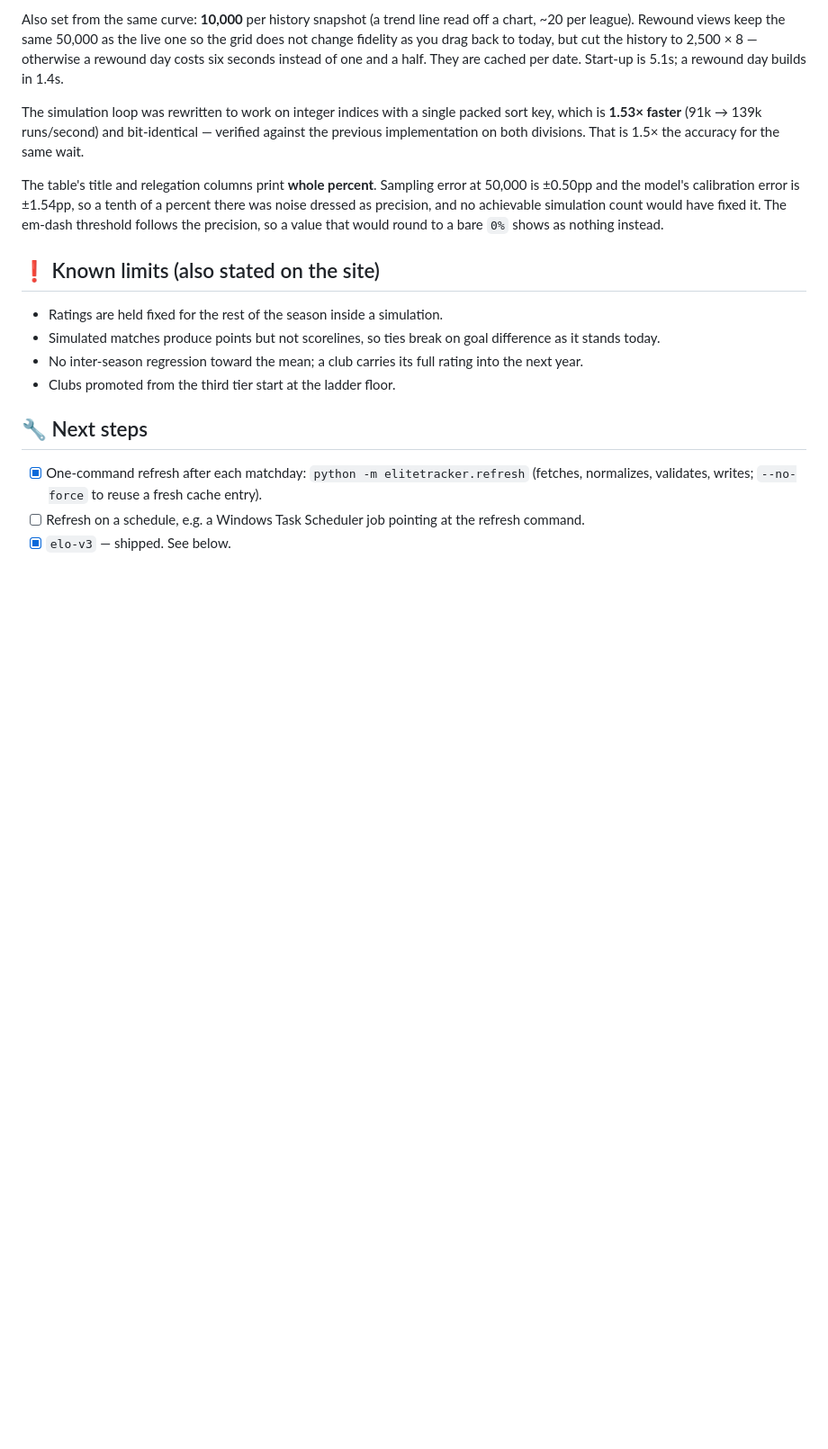
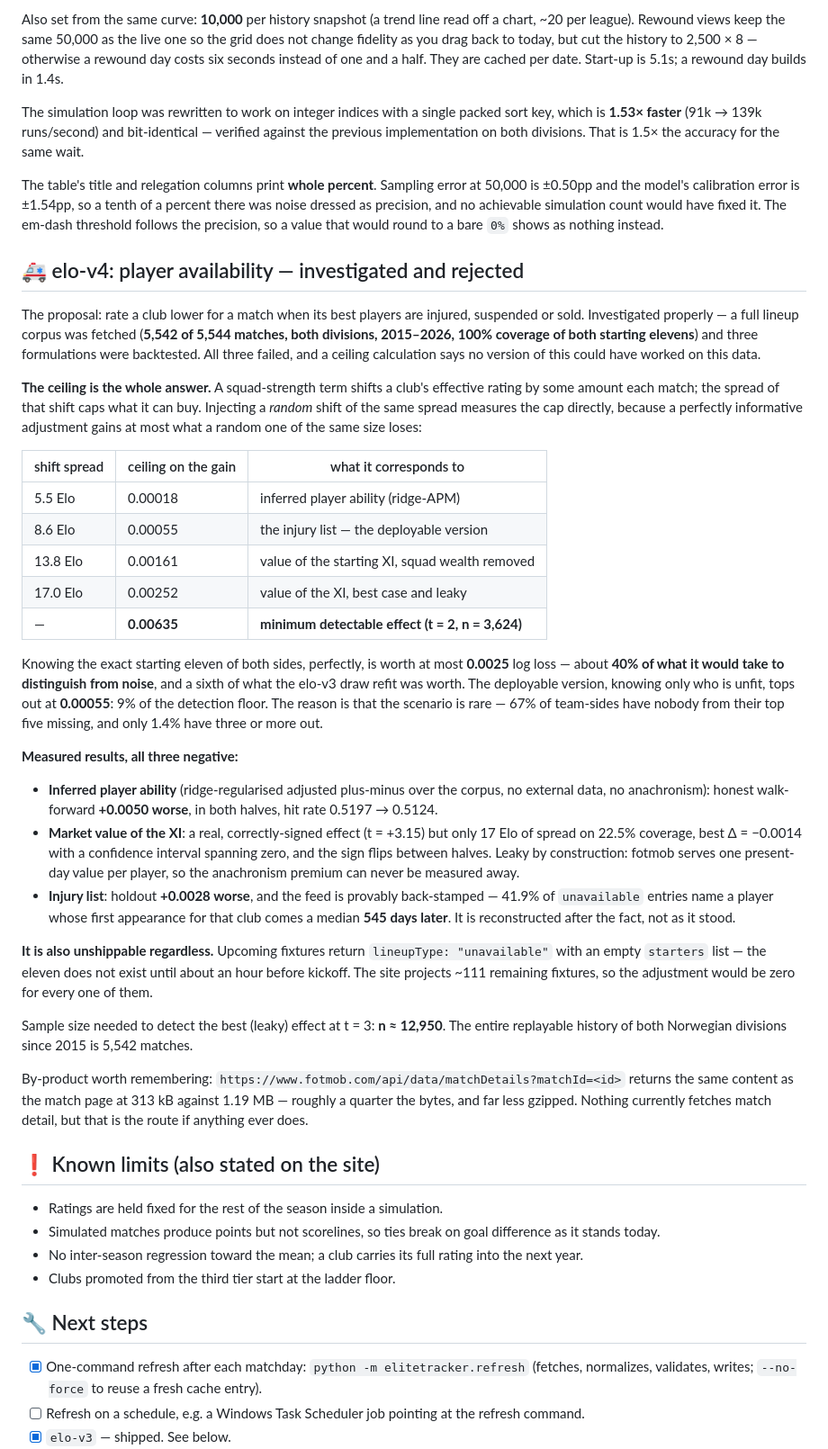
Before and after one commit to TobiasSamsonsen/EliteTracker, a Markdown page: PROJECT_STATUS.md, the part around the change. Shown at 90% size. Drawn GitHub-style; blank space fills up the shorter version.

Commit message:
Investigate player availability for elo-v4, and reject it
The proposal was to rate a club lower when its best players are unavailable,
using EA FC player ratings plus injury, suspension and transfer feeds.

EA FC turned out not to be the obstacle. Probing fotmob directly, the starting
eleven is available for essentially every match back to 2015, but the ability
fields are not: marketValue is absent on historical matches entirely (0 of 18
players on a 2023 match, 19 of 20 on a 2026 one) and seasonRating is
current-season only. So the only signal with real historical depth is who
actually started.

A full lineup corpus was fetched to test it properly: 5,542 of 5,544 matches,
both divisions, 2015 to 2026, both starting elevens on every one. Three
formulations were backtested and all three lost:

  inferred player ability (ridge-APM)   +0.0050 worse, both halves
  market value of the XI                 -0.0014, CI spans zero, sign flips
  injury list                            +0.0028 worse on holdout

But the measured results are not really the point, because a ceiling
calculation settles it before any model is written. A squad term shifts a
club's effective rating by some amount per match, and the spread of that shift
caps what it can buy; injecting a random shift of the same spread measures the
cap directly. Knowing the exact eleven of both sides, perfectly, is worth at
most 0.0025 log loss against a minimum detectable effect of 0.0064. The
deployable version, knowing only who is unfit, tops out at 0.00055 -- 9% of the
detection floor. The scenario is simply rare: 67% of team-sides have nobody
from their top five missing.

Two things worth recording beyond the verdict. The injury feed is not what it
appears: 41.9% of unavailable entries name a player whose first appearance for
that club comes a median 545 days later, so it is reconstructed after the fact
rather than as it stood. And the feature is unshippable regardless, because
upcoming fixtures return an empty starters list -- the eleven does not exist
until about an hour before kickoff, and the site projects 111 fixtures that
have not been played.

No source file changed. The model stays at elo-v3.

Co-Authored-By: Claude Opus 5 (1M context) <noreply@anthropic.com>
Claude-Session: https://claude.ai/code/session_017Nf594FkqJqruPWxJxg33H

```diff
--- a/PROJECT_STATUS.md
+++ b/PROJECT_STATUS.md
@@ -181,6 +181,60 @@ noise dressed as precision, and no achievable simulation count would have fixed
 em-dash threshold follows the precision, so a value that would round to a bare `0%` shows
 as nothing instead.
 
+## 🚑 elo-v4: player availability — investigated and rejected
+
+The proposal: rate a club lower for a match when its best players are injured, suspended
+or sold. Investigated properly — a full lineup corpus was fetched (**5,542 of 5,544
+matches, both divisions, 2015–2026, 100% coverage of both starting elevens**) and three
+formulations were backtested. All three failed, and a ceiling calculation says no version
+of this could have worked on this data.
+
+**The ceiling is the whole answer.** A squad-strength term shifts a club's effective
+rating by some amount each match; the spread of that shift caps what it can buy. Injecting
+a *random* shift of the same spread measures the cap directly, because a perfectly
+informative adjustment gains at most what a random one of the same size loses:
+
+| shift spread | ceiling on the gain | what it corresponds to |
+|---|---|---|
+| 5.5 Elo | 0.00018 | inferred player ability (ridge-APM) |
+| 8.6 Elo | 0.00055 | the injury list — the deployable version |
+| 13.8 Elo | 0.00161 | value of the starting XI, squad wealth removed |
+| 17.0 Elo | 0.00252 | value of the XI, best case and leaky |
+| — | **0.00635** | **minimum detectable effect (t = 2, n = 3,624)** |
+
+Knowing the exact starting eleven of both sides, perfectly, is worth at most **0.0025**
+log loss — about **40% of what it would take to distinguish from noise**, and a sixth of
+what the elo-v3 draw refit was worth. The deployable version, knowing only who is unfit,
+tops out at **0.00055**: 9% of the detection floor. The reason is that the scenario is
+rare — 67% of team-sides have nobody from their top five missing, and only 1.4% have three
+or more out.
+
+**Measured results, all three negative:**
+
+- **Inferred player ability** (ridge-regularised adjusted plus-minus over the corpus, no
+  external data, no anachronism): honest walk-forward **+0.0050 worse**, in both halves,
+  hit rate 0.5197 → 0.5124.
+- **Market value of the XI**: a real, correctly-signed effect (t = +3.15) but only 17 Elo
+  of spread on 22.5% coverage, best Δ = −0.0014 with a confidence interval spanning zero,
+  and the sign flips between halves. Leaky by construction: fotmob serves one present-day
+  value per player, so the anachronism premium can never be measured away.
+- **Injury list**: holdout **+0.0028 worse**, and the feed is provably back-stamped —
+  41.9% of `unavailable` entries name a player whose first appearance for that club comes
+  a median **545 days later**. It is reconstructed after the fact, not as it stood.
+
+**It is also unshippable regardless.** Upcoming fixtures return `lineupType: "unavailable"`
+with an empty `starters` list — the eleven does not exist until about an hour before
+kickoff. The site projects ~111 remaining fixtures, so the adjustment would be zero for
+every one of them.
+
+Sample size needed to detect the best (leaky) effect at t = 3: **n ≈ 12,950**. The entire
+replayable history of both Norwegian divisions since 2015 is 5,542 matches.
+
+By-product worth remembering: `https://www.fotmob.com/api/data/matchDetails?matchId=<id>`
+returns the same content as the match page at 313 kB against 1.19 MB — roughly a quarter
+the bytes, and far less gzipped. Nothing currently fetches match detail, but that is the
+route if anything ever does.
+
 ## ❗ Known limits (also stated on the site)
 - Ratings are held fixed for the rest of the season inside a simulation.
 - Simulated matches produce points but not scorelines, so ties break on goal difference
```
